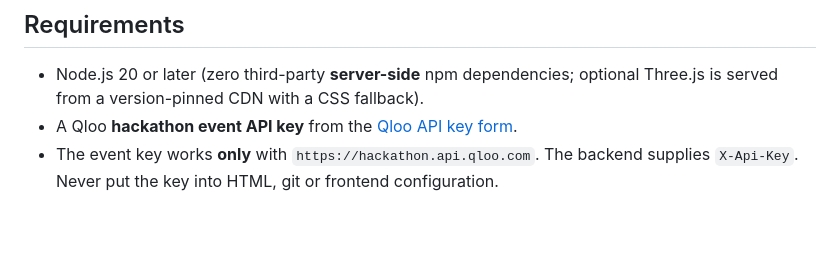
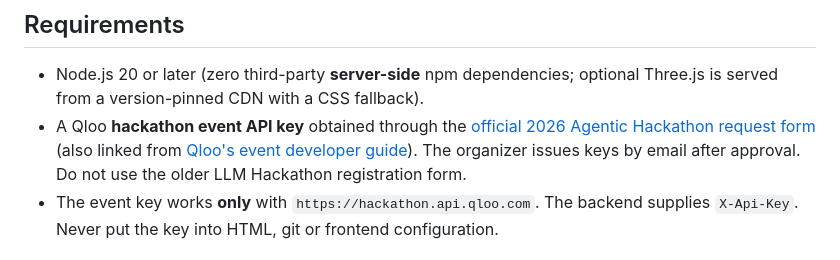
Before and after one commit to Yashwanth034/CultureBridge-Qloo-Agent, a Markdown page: README.md, the part around the change. Drawn GitHub-style; blank space fills up the shorter version.

Commit message:
Document official Qloo 2026 event key access and submission gates

```diff
--- a/README.md
+++ b/README.md
@@ -27,7 +27,7 @@ Without Qloo, there are no entity IDs or independent cross-domain taste rankings
 ## Requirements
 
 - Node.js 20 or later (zero third-party **server-side** npm dependencies; optional Three.js is served from a version-pinned CDN with a CSS fallback).
-- A Qloo **hackathon event API key** from the [Qloo API key form](https://docs.qloo.com/reference/qloo-llm-hackathon-developer-guide#getting-your-api-key).
+- A Qloo **hackathon event API key** obtained through the [official 2026 Agentic Hackathon request form](https://forms.gle/zz12orkLHTAneLGz6) (also linked from [Qloo's event developer guide](https://docs.qloo.com/reference/qloo-llm-hackathon-developer-guide#getting-your-api-key)). The organizer issues keys by email after approval. Do not use the older LLM Hackathon registration form.
 - The event key works **only** with `https://hackathon.api.qloo.com`. The backend supplies `X-Api-Key`. Never put the key into HTML, git or frontend configuration.
 
 ## Run locally
```
Also changed, not shown: docs/EVALUATION.md (+2 -1 lines), docs/devpost-submission.md (+1 -1 lines).
